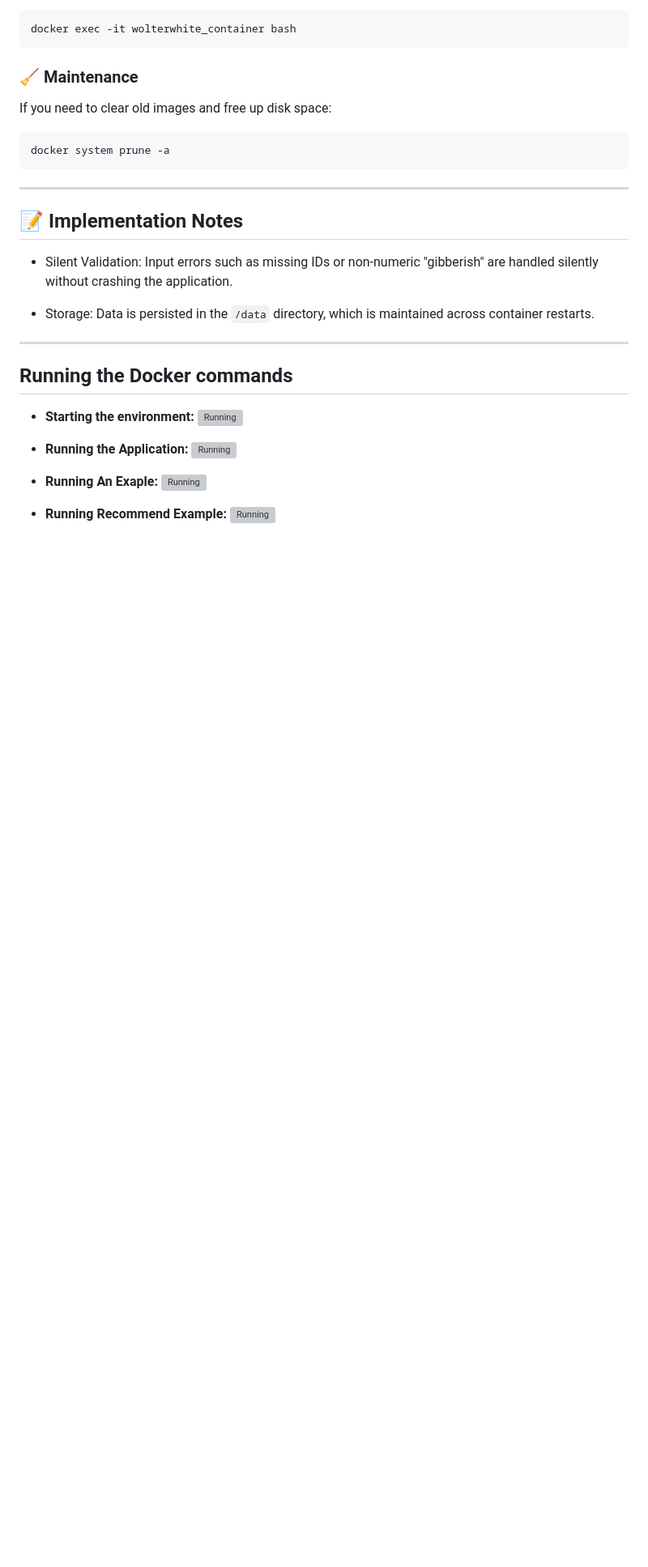
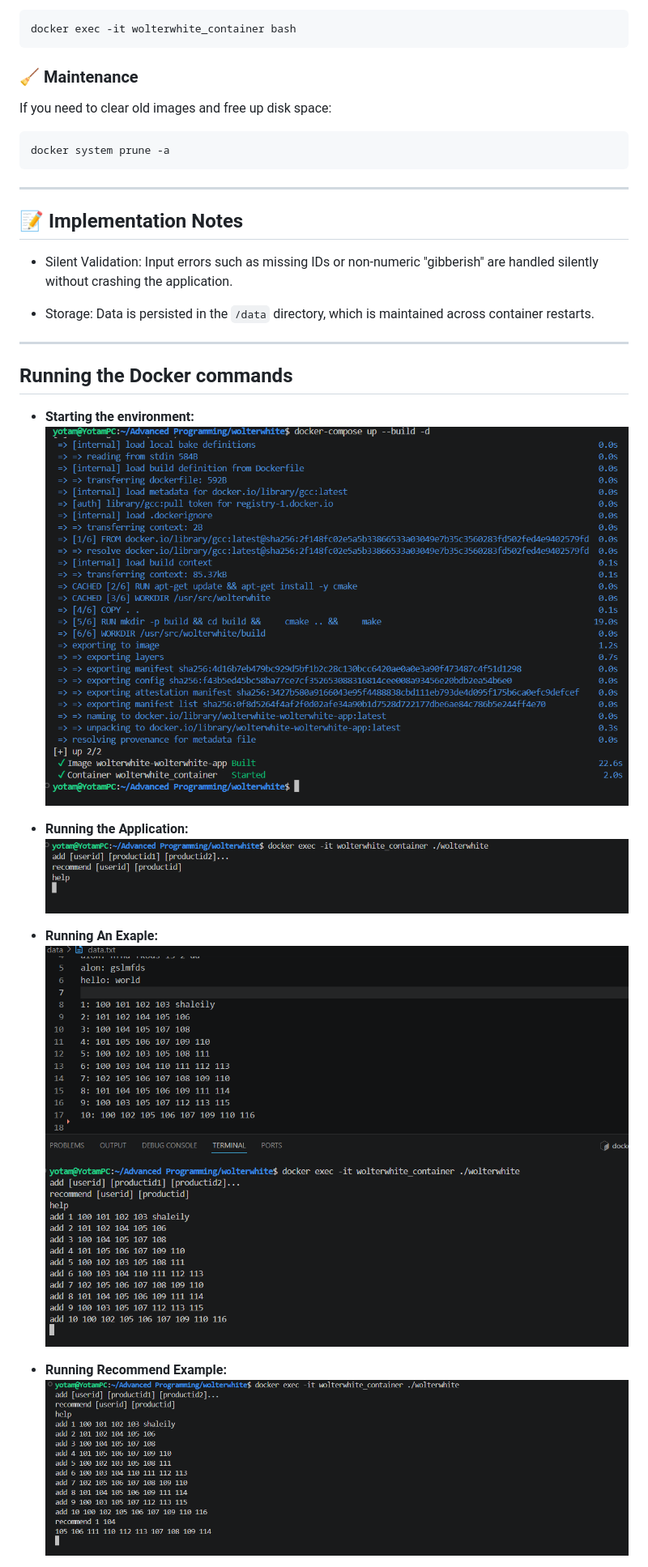
Before and after one commit to TalTikho/wolterwhite, a Markdown page: README.md, the part around one of its changes. Shown at 81% size. Drawn GitHub-style; blank space fills up the shorter version; grey boxes are pictures that could not be loaded.

```diff
--- a/README.md
+++ b/README.md
@@ -116,15 +116,15 @@ docker system prune -a
 ## Running the Docker commands
 
 - **Starting the environment:**
-![Running](.\media\Starting_The_Environment.png)
+![Running](./media/Starting_The_Environment.png)
 
 - **Running the Application:**
-![Running](.\media\Running_The_Application.png)
+![Running](./media/Running_The_Application.png)
 
 - **Running An Exaple:**
-![Running](.\media\Running_The_Application_Using_An_Example.png)
+![Running](./media/Running_The_Application_Using_An_Example.png)
 
 - **Running Recommend Example:**
-![Running](.\media\Running_Recommend_Example.png)
+![Running](./media/Running_Recommend_Example.png)
 
 - **Empty Output When Unique:**
```
Also changed, not shown: other parts of README.md (+9 -9 lines).
